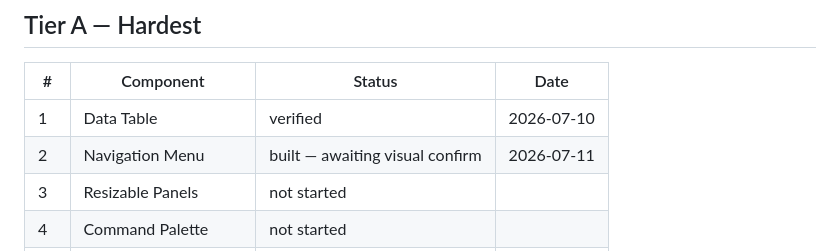
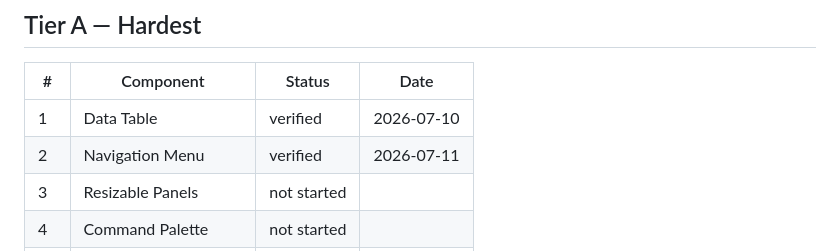
Before and after one commit to oraclevs/nib_components, a Markdown page: NIB_COMPONENTS_PROGRESS.md, the part around the change. Rendered like a GitHub page.

Commit message:
docs: mark Navigation Menu verified — visually confirmed by user

```diff
--- a/NIB_COMPONENTS_PROGRESS.md
+++ b/NIB_COMPONENTS_PROGRESS.md
@@ -22,7 +22,7 @@ Linux+web platforms) completed 2026-07-10.
 | # | Component | Status | Date |
 |---|---|---|---|
 | 1 | Data Table | verified | 2026-07-10 |
-| 2 | Navigation Menu | built — awaiting visual confirm | 2026-07-11 |
+| 2 | Navigation Menu | verified | 2026-07-11 |
 | 3 | Resizable Panels | not started | |
 | 4 | Command Palette | not started | |
 | 5 | Combobox | not started | |
```
